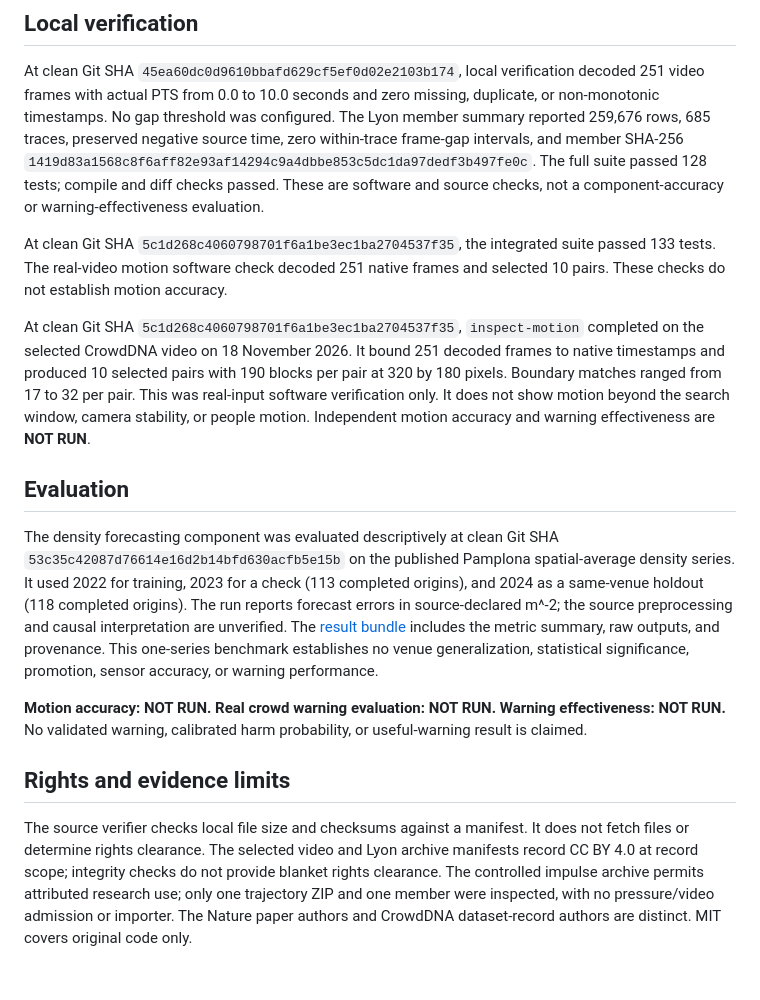
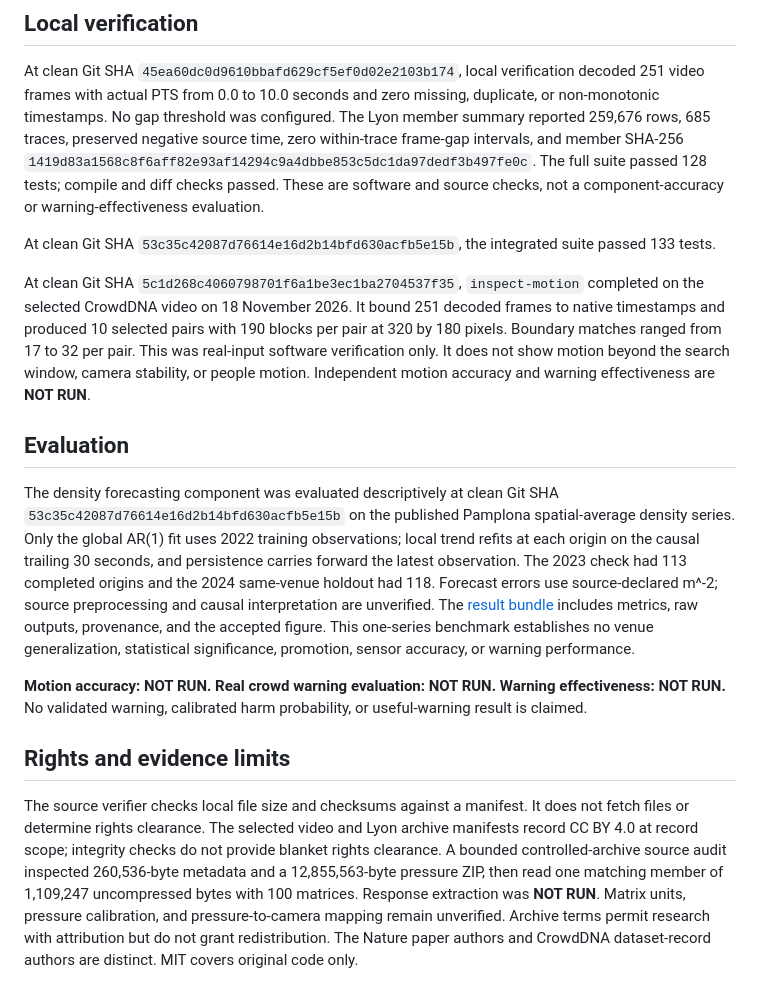
Before and after one commit to leewaichong/crowd-crush-warning, a Markdown page: docs/STATE.md, the part around the change. GitHub-like rendering.

```diff
--- a/docs/STATE.md
+++ b/docs/STATE.md
@@ -20,16 +20,16 @@ The temporal-density source describes spatially averaged density in m^-2 against
 
 At clean Git SHA `45ea60dc0d9610bbafd629cf5ef0d02e2103b174`, local verification decoded 251 video frames with actual PTS from 0.0 to 10.0 seconds and zero missing, duplicate, or non-monotonic timestamps. No gap threshold was configured. The Lyon member summary reported 259,676 rows, 685 traces, preserved negative source time, zero within-trace frame-gap intervals, and member SHA-256 `1419d83a1568c8f6aff82e93af14294c9a4dbbe853c5dc1da97dedf3b497fe0c`. The full suite passed 128 tests; compile and diff checks passed. These are software and source checks, not a component-accuracy or warning-effectiveness evaluation.
 
-At clean Git SHA `5c1d268c4060798701f6a1be3ec1ba2704537f35`, the integrated suite passed 133 tests. The real-video motion software check decoded 251 native frames and selected 10 pairs. These checks do not establish motion accuracy.
+At clean Git SHA `53c35c42087d76614e16d2b14bfd630acfb5e15b`, the integrated suite passed 133 tests.
 
 At clean Git SHA `5c1d268c4060798701f6a1be3ec1ba2704537f35`, `inspect-motion` completed on the selected CrowdDNA video on 18 November 2026. It bound 251 decoded frames to native timestamps and produced 10 selected pairs with 190 blocks per pair at 320 by 180 pixels. Boundary matches ranged from 17 to 32 per pair. This was real-input software verification only. It does not show motion beyond the search window, camera stability, or people motion. Independent motion accuracy and warning effectiveness are **NOT RUN**.
 
 ## Evaluation
 
-The density forecasting component was evaluated descriptively at clean Git SHA `53c35c42087d76614e16d2b14bfd630acfb5e15b` on the published Pamplona spatial-average density series. It used 2022 for training, 2023 for a check (113 completed origins), and 2024 as a same-venue holdout (118 completed origins). The run reports forecast errors in source-declared m^-2; the source preprocessing and causal interpretation are unverified. The [result bundle](../results/pamplona-density-30s-2026-11-18/README.md) includes the metric summary, raw outputs, and provenance. This one-series benchmark establishes no venue generalization, statistical significance, promotion, sensor accuracy, or warning performance.
+The density forecasting component was evaluated descriptively at clean Git SHA `53c35c42087d76614e16d2b14bfd630acfb5e15b` on the published Pamplona spatial-average density series. Only the global AR(1) fit uses 2022 training observations; local trend refits at each origin on the causal trailing 30 seconds, and persistence carries forward the latest observation. The 2023 check had 113 completed origins and the 2024 same-venue holdout had 118. Forecast errors use source-declared m^-2; source preprocessing and causal interpretation are unverified. The [result bundle](../results/pamplona-density-30s-2026-11-18/README.md) includes metrics, raw outputs, provenance, and the accepted figure. This one-series benchmark establishes no venue generalization, statistical significance, promotion, sensor accuracy, or warning performance.
 
 **Motion accuracy: NOT RUN. Real crowd warning evaluation: NOT RUN. Warning effectiveness: NOT RUN.** No validated warning, calibrated harm probability, or useful-warning result is claimed.
 
 ## Rights and evidence limits
 
-The source verifier checks local file size and checksums against a manifest. It does not fetch files or determine rights clearance. The selected video and Lyon archive manifests record CC BY 4.0 at record scope; integrity checks do not provide blanket rights clearance. The controlled impulse archive permits attributed research use; only one trajectory ZIP and one member were inspected, with no pressure/video admission or importer. The Nature paper authors and CrowdDNA dataset-record authors are distinct. MIT covers original code only.
+The source verifier checks local file size and checksums against a manifest. It does not fetch files or determine rights clearance. The selected video and Lyon archive manifests record CC BY 4.0 at record scope; integrity checks do not provide blanket rights clearance. A bounded controlled-archive source audit inspected 260,536-byte metadata and a 12,855,563-byte pressure ZIP, then read one matching member of 1,109,247 uncompressed bytes with 100 matrices. Response extraction was **NOT RUN**. Matrix units, pressure calibration, and pressure-to-camera mapping remain unverified. Archive terms permit research with attribution but do not grant redistribution. The Nature paper authors and CrowdDNA dataset-record authors are distinct. MIT covers original code only.
```
Also changed, not shown: CITATIONS.md (+1 -1 lines), results/pamplona-density-30s-2026-11-18/README.md (+7 -1 lines), results/pamplona-density-30s-2026-11-18/pamplona-density-30s-forecast.png (added), 2 other files.
